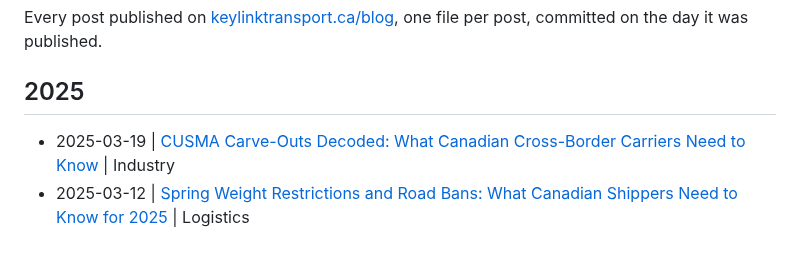
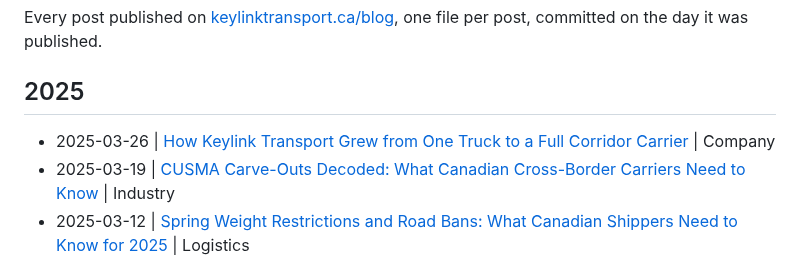
Before and after one commit to KeylinkTransportLtd/keylink-website, a Markdown page: blogs/README.md, the part around the change. GitHub-like rendering.

Commit message:
Blog: How Keylink Transport Grew from One Truck to a Full Corridor Carrier
Published March 26, 2025 in Company.
https://www.keylinktransport.ca/blog/keylink-growth-story

```diff
--- a/blogs/README.md
+++ b/blogs/README.md
@@ -5,6 +5,7 @@ Every post published on [keylinktransport.ca/blog](https://www.keylinktransport.
 
 ## 2025
 
+- 2025-03-26 | [How Keylink Transport Grew from One Truck to a Full Corridor Carrier](2025-03-26-keylink-growth-story.md) | Company
 - 2025-03-19 | [CUSMA Carve-Outs Decoded: What Canadian Cross-Border Carriers Need to Know](2025-03-19-cusma-carveouts-canadian-carriers-march-2025.md) | Industry
 - 2025-03-12 | [Spring Weight Restrictions and Road Bans: What Canadian Shippers Need to Know for 2025](2025-03-12-spring-weight-restrictions-2025.md) | Logistics
 - 2025-03-05 | [Day One of Tariffs: How the Canada-US Border Looked the Morning After March 4](2025-03-05-day-one-tariffs-canadian-border-march-2025.md) | Industry
```
Also changed, not shown: blogs/2025-03-26-keylink-growth-story.md (added, +10 -0 lines).
